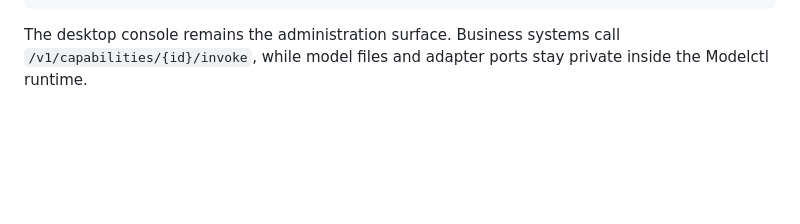
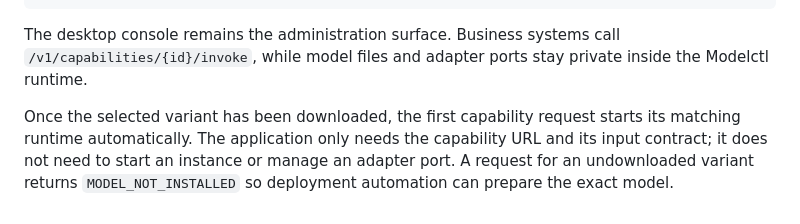
Before and after one commit to 1085924051/Modelctl, a Markdown page: README.md, the part around the change. Drawn GitHub-style; blank space fills up the shorter version.

Commit message:
docs: document automatic capability runtime startup

```diff
--- a/README.md
+++ b/README.md
@@ -212,3 +212,9 @@ MODELCTL_HOST=0.0.0.0 MODELCTL_API_TOKEN=replace-me node bin/modelctl.js daemon
 The desktop console remains the administration surface. Business systems call
 `/v1/capabilities/{id}/invoke`, while model files and adapter ports stay private
 inside the Modelctl runtime.
+
+Once the selected variant has been downloaded, the first capability request
+starts its matching runtime automatically. The application only needs the
+capability URL and its input contract; it does not need to start an instance or
+manage an adapter port. A request for an undownloaded variant returns
+`MODEL_NOT_INSTALLED` so deployment automation can prepare the exact model.
```
Also changed, not shown: API_CONTRACT.md (+6 -2 lines).
